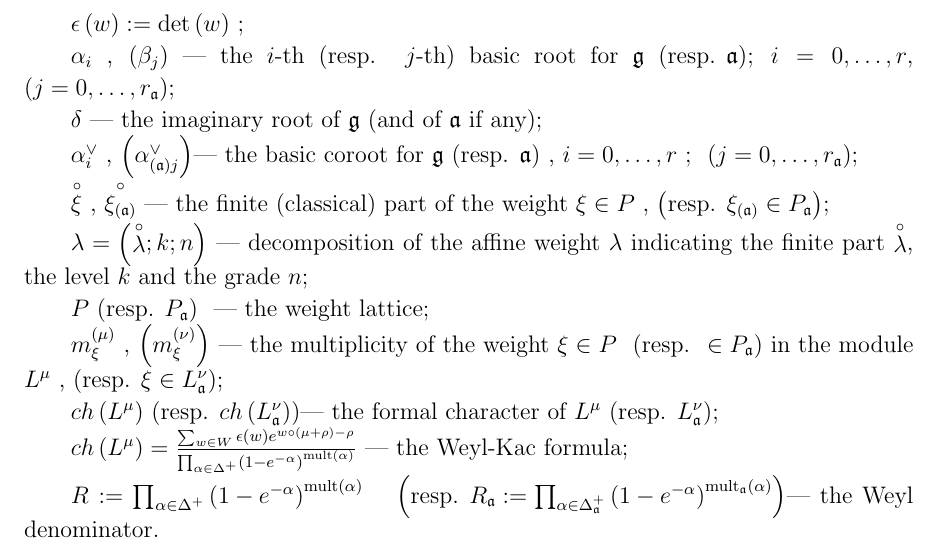
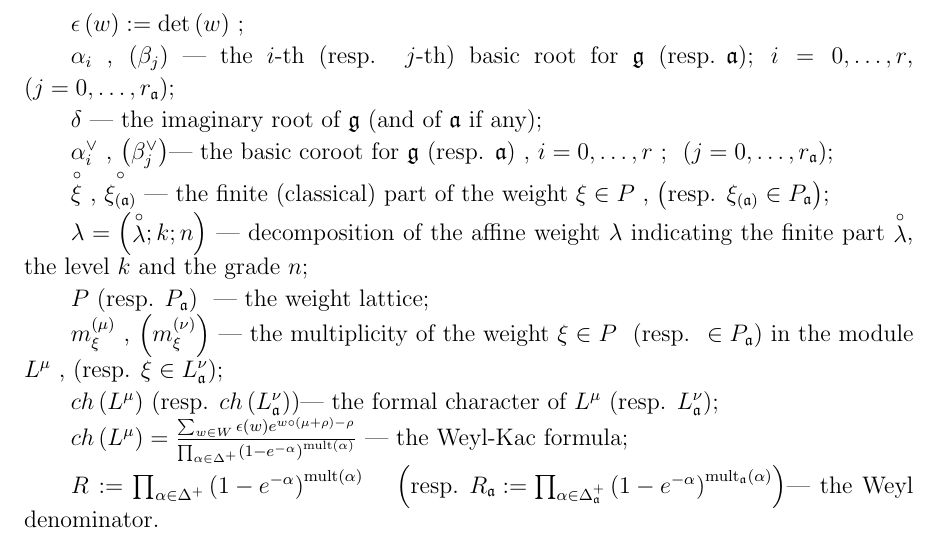
Before and after one commit to naa/Articles, a LaTeX paper (AffineLieAlgebras/InformalNotes/article.tex): part of page 3 of 22, cut so that both start at the same text. Compiled offline with pdfLaTeX.

Commit message:
Spelling

```diff
--- a/AffineLieAlgebras/InformalNotes/article.tex
+++ b/AffineLieAlgebras/InformalNotes/article.tex
@@ -179,7 +179,7 @@ $-th (resp. $j$-th) basic root for $\frak{g}$ $\left( \mbox{resp. }\af%
 
 $\delta $ --- the imaginary root of $\frak{g}$ (and of $\af$ if any);
 
-$\alpha _{i}^{\vee }$ , $\left( \alpha _{\left( \af\right) j}^{\vee
+$\alpha _{i}^{\vee }$ , $\left( \beta _{j}^{\vee
 }\right) $--- the basic coroot for $\frak{g}$ $\left( \mbox{resp. }\af%
 \right) $ , $i=0,\ldots ,r$ ;\ \ $\left( j=0,\ldots ,r_{\af}\right) $;
 
```
